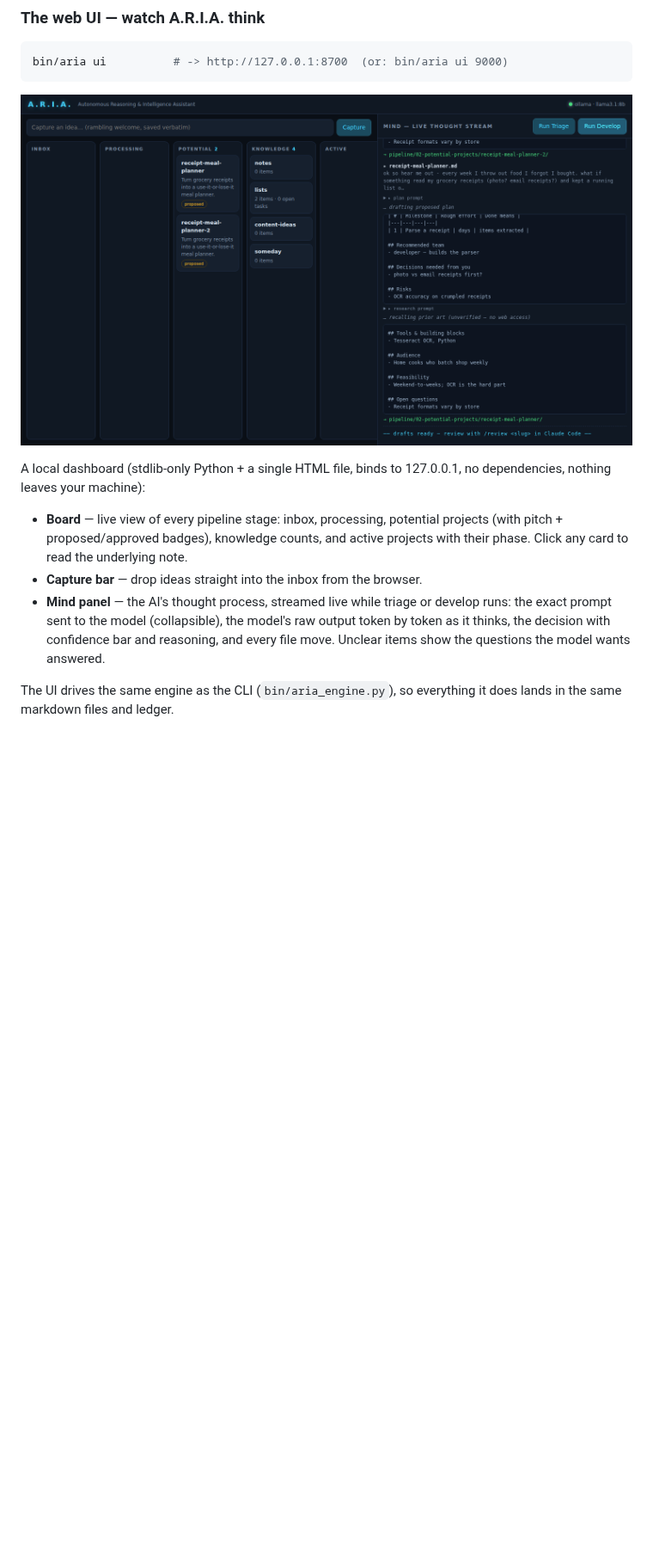
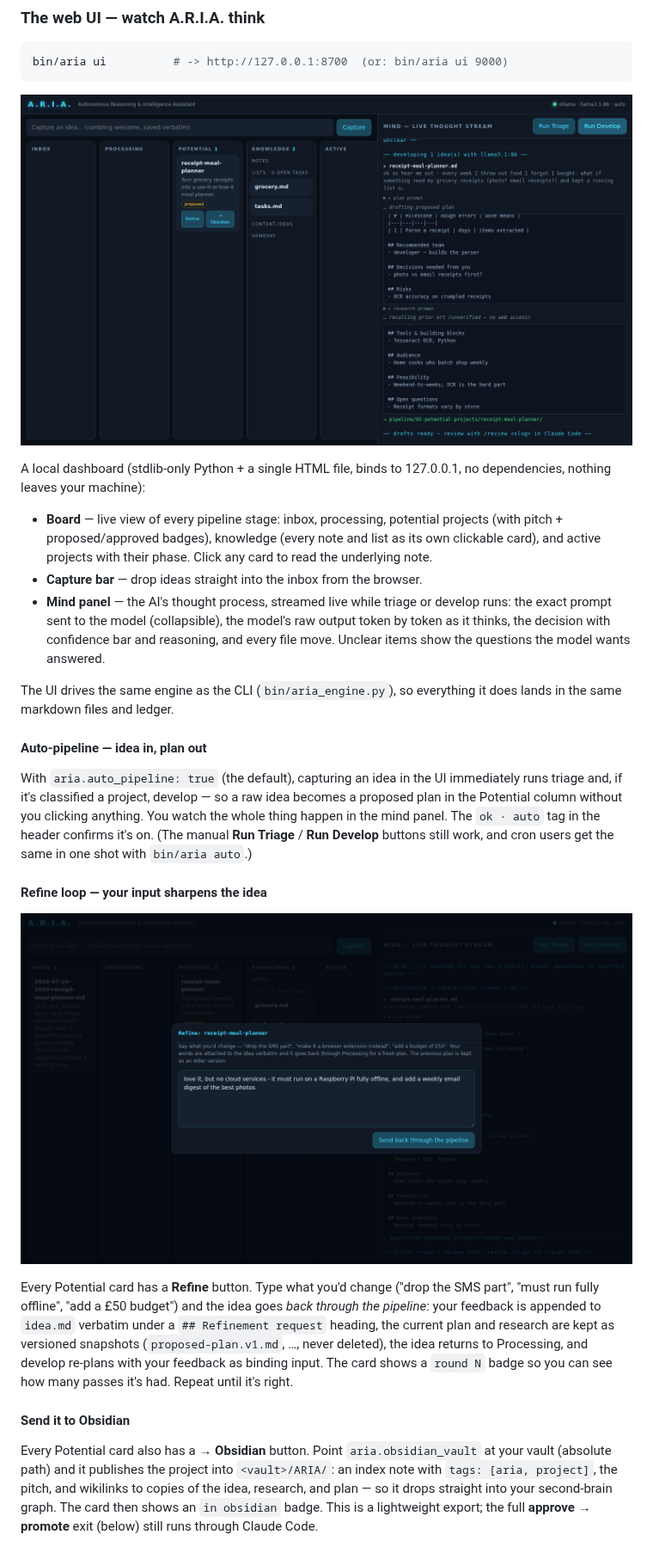
Before and after one commit to coneill823/ARIA, a Markdown page: README.md, the part around one of its changes. Shown at 86% size. Rendered like a GitHub page; pictures changed too: docs/ui-refine.png (added), docs/ui.png; blank space fills up the shorter version.

```diff
--- a/README.md
+++ b/README.md
@@ -98,8 +98,8 @@ A local dashboard (stdlib-only Python + a single HTML file, binds to
 
 - **Board** — live view of every pipeline stage: inbox, processing,
   potential projects (with pitch + proposed/approved badges), knowledge
-  counts, and active projects with their phase. Click any card to read the
-  underlying note.
+  (every note and list as its own clickable card), and active projects with
+  their phase. Click any card to read the underlying note.
 - **Capture bar** — drop ideas straight into the inbox from the browser.
 - **Mind panel** — the AI's thought process, streamed live while triage or
   develop runs: the exact prompt sent to the model (collapsible), the
@@ -109,3 +109,37 @@ A local dashboard (stdlib-only Python + a single HTML file, binds to
 
 The UI drives the same engine as the CLI (`bin/aria_engine.py`), so
 everything it does lands in the same markdown files and ledger.
+
+#### Auto-pipeline — idea in, plan out
+
+With `aria.auto_pipeline: true` (the default), capturing an idea in the UI
+immediately runs triage and, if it's classified a project, develop — so a
+raw idea becomes a proposed plan in the Potential column without you
+clicking anything. You watch the whole thing happen in the mind panel. The
+`ok · auto` tag in the header confirms it's on. (The manual **Run Triage** /
+**Run Develop** buttons still work, and cron users get the same in one shot
+with `bin/aria auto`.)
+
+#### Refine loop — your input sharpens the idea
+
+![Refine a proposed project](docs/ui-refine.png)
+
+Every Potential card has a **Refine** button. Type what you'd change ("drop
+the SMS part", "must run fully offline", "add a £50 budget") and the idea
+goes *back through the pipeline*: your feedback is appended to `idea.md`
+verbatim under a `## Refinement request` heading, the current plan and
+research are kept as versioned snapshots (`proposed-plan.v1.md`, …, never
+deleted), the idea returns to Processing, and develop re-plans with your
+feedback as binding input. The card shows a `round N` badge so you can see
+how many passes it's had. Repeat until it's right.
+
+#### Send it to Obsidian
+
+Every Potential card also has a **→ Obsidian** button. Point
+`aria.obsidian_vault` at your vault (absolute path) and it publishes the
+project into `<vault>/ARIA/`: an index note with `tags: [aria, project]`, the
+pitch, and wikilinks to copies of the idea, research, and plan — so it drops
+straight into your second-brain graph. The card then shows an `in obsidian`
+badge. This is a lightweight export; the full **approve → promote** exit
+(below) still runs through Claude Code.
+
```
Also changed, not shown: other parts of README.md (+13 -0 lines), 6 other files.
